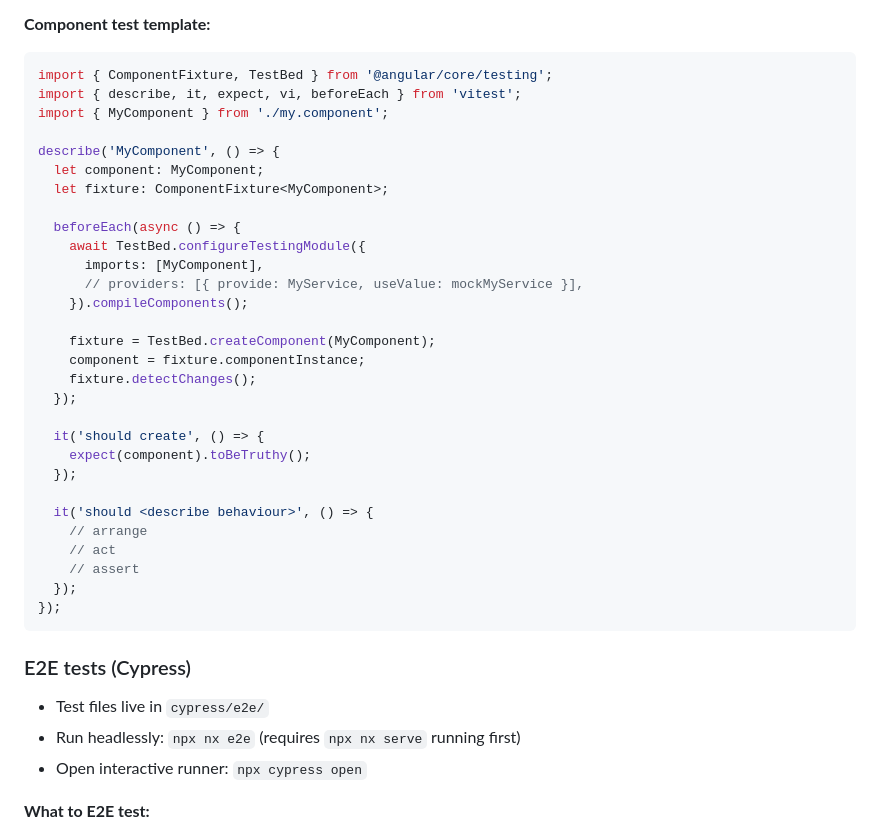
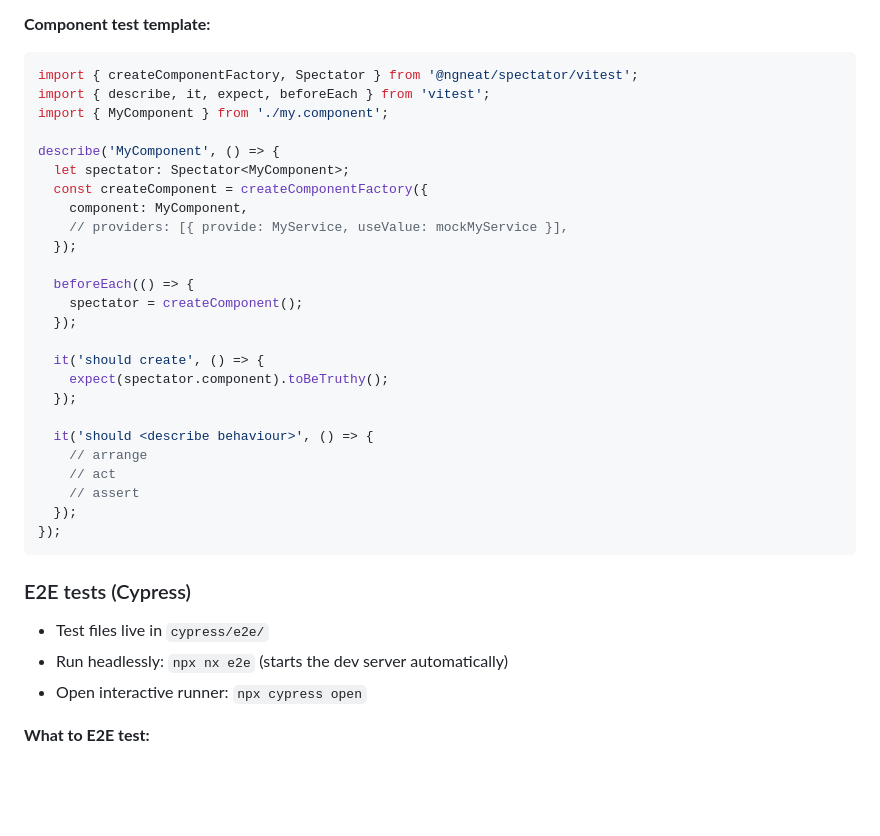
Before and after one commit to lhew/movingday, a Markdown page: CLAUDE.md, the part around the change. GitHub-like rendering; blank space fills up the shorter version.

````diff
--- a/CLAUDE.md
+++ b/CLAUDE.md
@@ -54,27 +54,23 @@ This is non-negotiable. Never finish a component change without covering it with
 
 **Component test template:**
 ```typescript
-import { ComponentFixture, TestBed } from '@angular/core/testing';
-import { describe, it, expect, vi, beforeEach } from 'vitest';
+import { createComponentFactory, Spectator } from '@ngneat/spectator/vitest';
+import { describe, it, expect, beforeEach } from 'vitest';
 import { MyComponent } from './my.component';
 
 describe('MyComponent', () => {
-  let component: MyComponent;
-  let fixture: ComponentFixture<MyComponent>;
+  let spectator: Spectator<MyComponent>;
+  const createComponent = createComponentFactory({
+    component: MyComponent,
+    // providers: [{ provide: MyService, useValue: mockMyService }],
+  });
 
-  beforeEach(async () => {
-    await TestBed.configureTestingModule({
-      imports: [MyComponent],
-      // providers: [{ provide: MyService, useValue: mockMyService }],
-    }).compileComponents();
-
-    fixture = TestBed.createComponent(MyComponent);
-    component = fixture.componentInstance;
-    fixture.detectChanges();
+  beforeEach(() => {
+    spectator = createComponent();
   });
 
   it('should create', () => {
-    expect(component).toBeTruthy();
+    expect(spectator.component).toBeTruthy();
   });
 
   it('should <describe behaviour>', () => {
@@ -87,7 +83,7 @@ describe('MyComponent', () => {
 
 ### E2E tests (Cypress)
 - Test files live in `cypress/e2e/`
-- Run headlessly: `npx nx e2e` (requires `npx nx serve` running first)
+- Run headlessly: `npx nx e2e` (starts the dev server automatically)
 - Open interactive runner: `npx cypress open`
 
 **What to E2E test:**
````
Also changed, not shown: README.md (+4 -74 lines).
